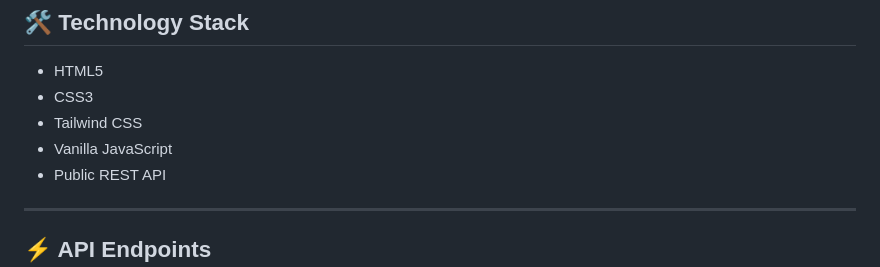
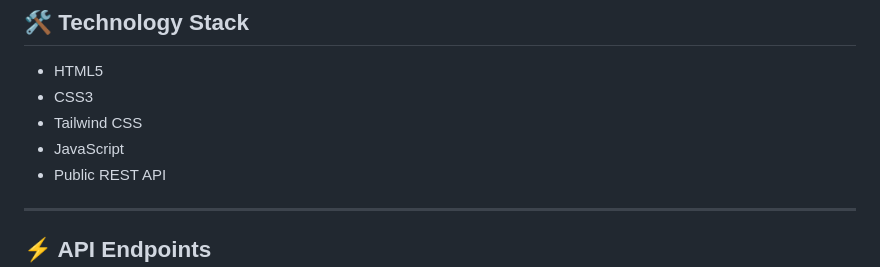
Before and after one commit to Rabeya-Khatun1/english-janala, a Markdown page: README.md, the part around the change. GitHub-like rendering.

```diff
--- a/README.md
+++ b/README.md
@@ -24,7 +24,7 @@ A simple and clean interface inspired by the provided Figma design.
 - HTML5
 - CSS3
 - Tailwind CSS
-- Vanilla JavaScript
+-  JavaScript
 - Public REST API
 
 ---
```
